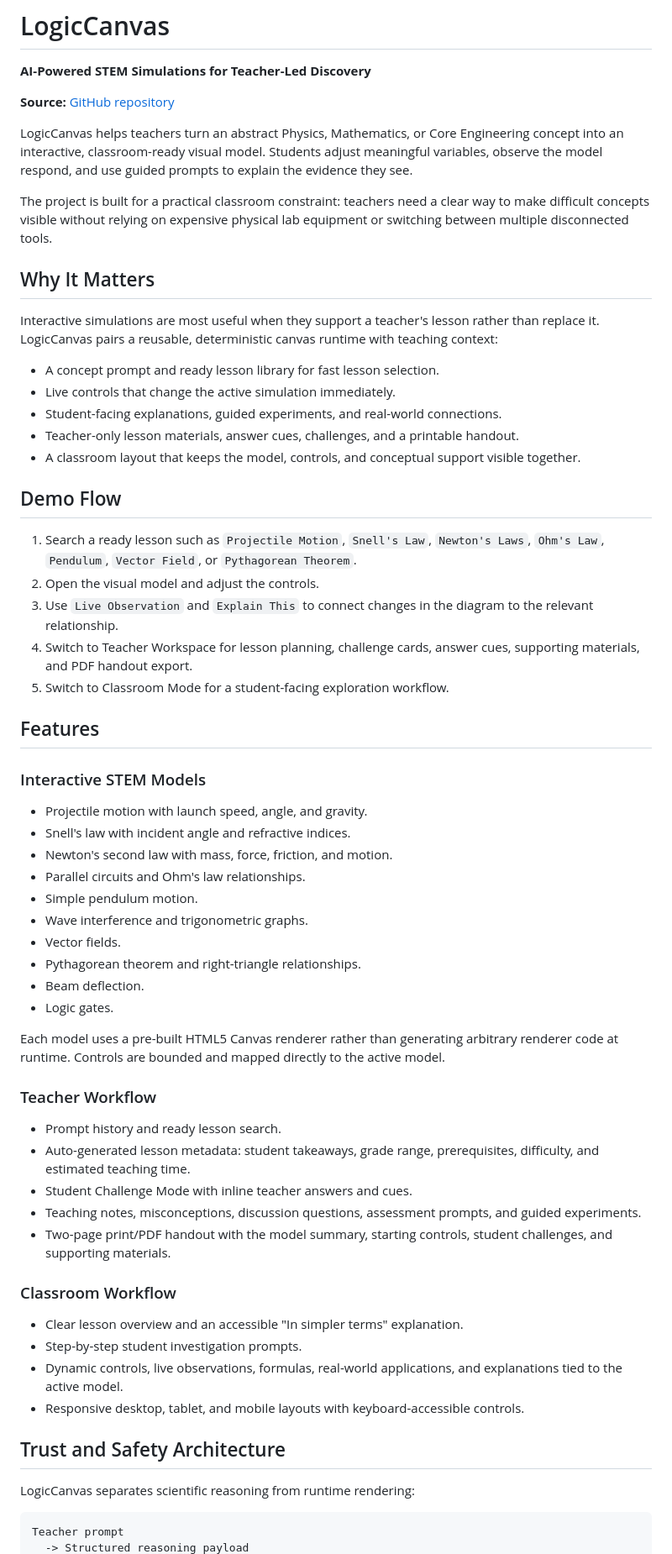
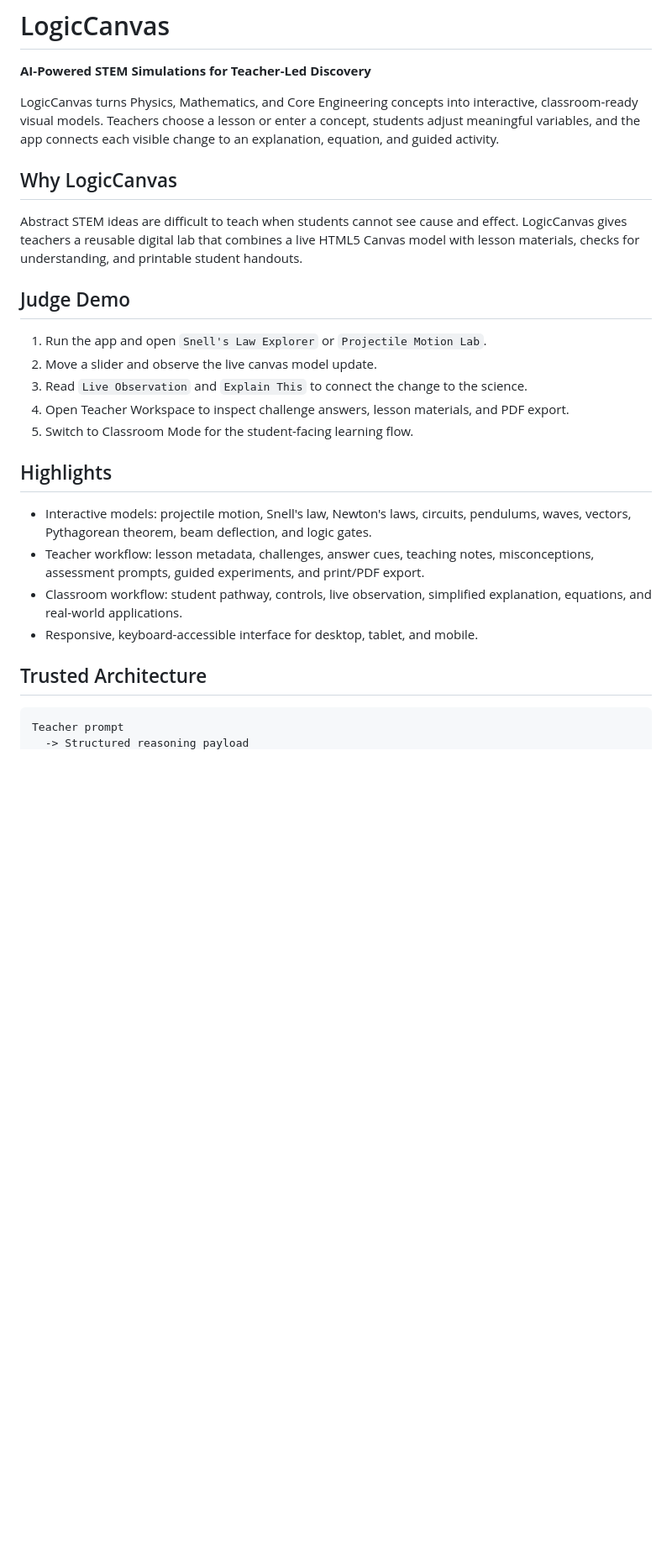
Before and after one commit to asmsfdev/https-github.com-your-username-LogicCanvas, a Markdown page: README.md, the part around one of its changes. Shown at 84% size. GitHub-like rendering; blank space fills up the shorter version.

Commit message:
Condense judge README

````diff
--- a/README.md
+++ b/README.md
@@ -2,65 +2,28 @@
 
 **AI-Powered STEM Simulations for Teacher-Led Discovery**
 
-**Source:** [GitHub repository](https://github.com/asmsfdev/https-github.com-your-username-LogicCanvas)
+LogicCanvas turns Physics, Mathematics, and Core Engineering concepts into interactive, classroom-ready visual models. Teachers choose a lesson or enter a concept, students adjust meaningful variables, and the app connects each visible change to an explanation, equation, and guided activity.
 
-LogicCanvas helps teachers turn an abstract Physics, Mathematics, or Core Engineering concept into an interactive, classroom-ready visual model. Students adjust meaningful variables, observe the model respond, and use guided prompts to explain the evidence they see.
+## Why LogicCanvas
 
-The project is built for a practical classroom constraint: teachers need a clear way to make difficult concepts visible without relying on expensive physical lab equipment or switching between multiple disconnected tools.
+Abstract STEM ideas are difficult to teach when students cannot see cause and effect. LogicCanvas gives teachers a reusable digital lab that combines a live HTML5 Canvas model with lesson materials, checks for understanding, and printable student handouts.
 
-## Why It Matters
+## Judge Demo
 
-Interactive simulations are most useful when they support a teacher's lesson rather than replace it. LogicCanvas pairs a reusable, deterministic canvas runtime with teaching context:
+1. Run the app and open `Snell's Law Explorer` or `Projectile Motion Lab`.
+2. Move a slider and observe the live canvas model update.
+3. Read `Live Observation` and `Explain This` to connect the change to the science.
+4. Open Teacher Workspace to inspect challenge answers, lesson materials, and PDF export.
+5. Switch to Classroom Mode for the student-facing learning flow.
 
-- A concept prompt and ready lesson library for fast lesson selection.
-- Live controls that change the active simulation immediately.
-- Student-facing explanations, guided experiments, and real-world connections.
-- Teacher-only lesson materials, answer cues, challenges, and a printable handout.
-- A classroom layout that keeps the model, controls, and conceptual support visible together.
+## Highlights
 
-## Demo Flow
+- Interactive models: projectile motion, Snell's law, Newton's laws, circuits, pendulums, waves, vectors, Pythagorean theorem, beam deflection, and logic gates.
+- Teacher workflow: lesson metadata, challenges, answer cues, teaching notes, misconceptions, assessment prompts, guided experiments, and print/PDF export.
+- Classroom workflow: student pathway, controls, live observation, simplified explanation, equations, and real-world applications.
+- Responsive, keyboard-accessible interface for desktop, tablet, and mobile.
 
-1. Search a ready lesson such as `Projectile Motion`, `Snell's Law`, `Newton's Laws`, `Ohm's Law`, `Pendulum`, `Vector Field`, or `Pythagorean Theorem`.
-2. Open the visual model and adjust the controls.
-3. Use `Live Observation` and `Explain This` to connect changes in the diagram to the relevant relationship.
-4. Switch to Teacher Workspace for lesson planning, challenge cards, answer cues, supporting materials, and PDF handout export.
-5. Switch to Classroom Mode for a student-facing exploration workflow.
-
-## Features
-
-### Interactive STEM Models
-
-- Projectile motion with launch speed, angle, and gravity.
-- Snell's law with incident angle and refractive indices.
-- Newton's second law with mass, force, friction, and motion.
-- Parallel circuits and Ohm's law relationships.
-- Simple pendulum motion.
-- Wave interference and trigonometric graphs.
-- Vector fields.
-- Pythagorean theorem and right-triangle relationships.
-- Beam deflection.
-- Logic gates.
-
-Each model uses a pre-built HTML5 Canvas renderer rather than generating arbitrary renderer code at runtime. Controls are bounded and mapped directly to the active model.
-
-### Teacher Workflow
-
-- Prompt history and ready lesson search.
-- Auto-generated lesson metadata: student takeaways, grade range, prerequisites, difficulty, and estimated teaching time.
-- Student Challenge Mode with inline teacher answers and cues.
-- Teaching notes, misconceptions, discussion questions, assessment prompts, and guided experiments.
-- Two-page print/PDF handout with the model summary, starting controls, student challenges, and supporting materials.
-
-### Classroom Workflow
-
-- Clear lesson overview and an accessible "In simpler terms" explanation.
-- Step-by-step student investigation prompts.
-- Dynamic controls, live observations, formulas, real-world applications, and explanations tied to the active model.
-- Responsive desktop, tablet, and mobile layouts with keyboard-accessible controls.
-
-## Trust and Safety Architecture
-
-LogicCanvas separates scientific reasoning from runtime rendering:
+## Trusted Architecture
 
 ```text
 Teacher prompt
````
Also changed, not shown: other parts of README.md (+16 -51 lines).
